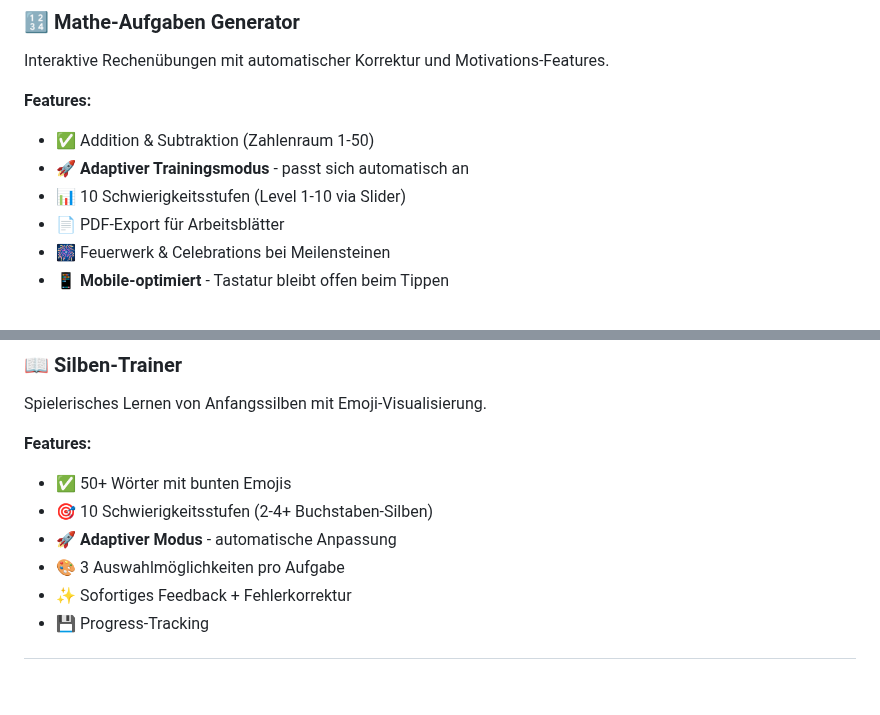
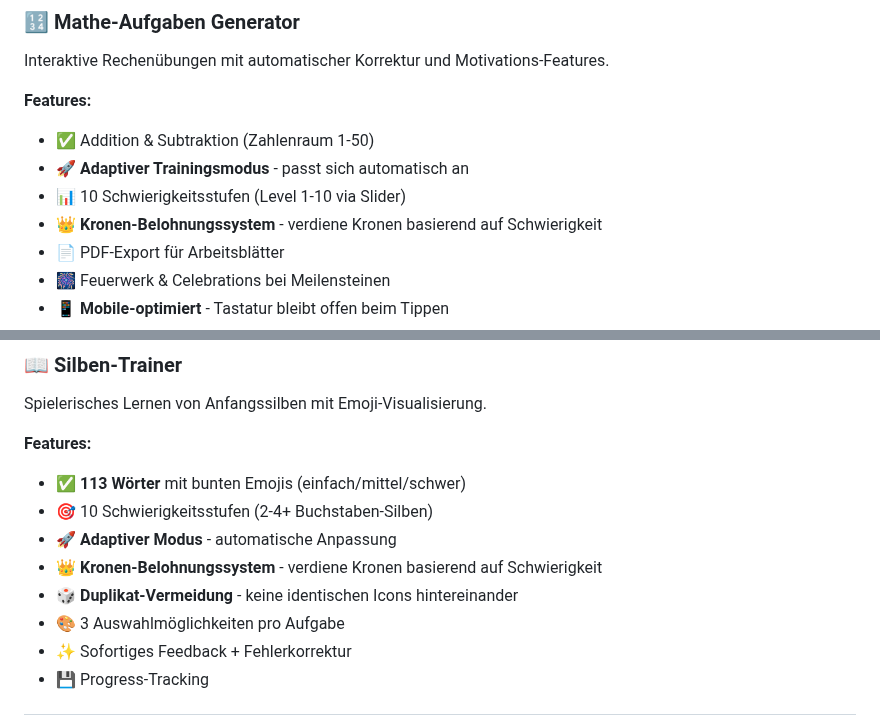
Before and after one commit to reinkes/smarty, a Markdown page: README.md, 2 parts joined by grey strips. GitHub-like rendering; blank space fills up the shorter version.

```diff
--- a/README.md
+++ b/README.md
@@ -16,6 +16,7 @@ Interaktive Rechenübungen mit automatischer Korrektur und Motivations-Features.
 - ✅ Addition & Subtraktion (Zahlenraum 1-50)
 - 🚀 **Adaptiver Trainingsmodus** - passt sich automatisch an
 - 📊 10 Schwierigkeitsstufen (Level 1-10 via Slider)
+- 👑 **Kronen-Belohnungssystem** - verdiene Kronen basierend auf Schwierigkeit
 - 📄 PDF-Export für Arbeitsblätter
 - 🎆 Feuerwerk & Celebrations bei Meilensteinen
 - 📱 **Mobile-optimiert** - Tastatur bleibt offen beim Tippen
@@ -32,9 +33,11 @@ Interaktive Rechenübungen mit automatischer Korrektur und Motivations-Features.
 Spielerisches Lernen von Anfangssilben mit Emoji-Visualisierung.
 
 **Features:**
-- ✅ 50+ Wörter mit bunten Emojis
+- ✅ **113 Wörter** mit bunten Emojis (einfach/mittel/schwer)
 - 🎯 10 Schwierigkeitsstufen (2-4+ Buchstaben-Silben)
 - 🚀 **Adaptiver Modus** - automatische Anpassung
+- 👑 **Kronen-Belohnungssystem** - verdiene Kronen basierend auf Schwierigkeit
+- 🎲 **Duplikat-Vermeidung** - keine identischen Icons hintereinander
 - 🎨 3 Auswahlmöglichkeiten pro Aufgabe
 - ✨ Sofortiges Feedback + Fehlerkorrektur
 - 💾 Progress-Tracking
```
Also changed, not shown: other parts of README.md (+26 -8 lines), CHANGELOG.md (+52 -0 lines).
